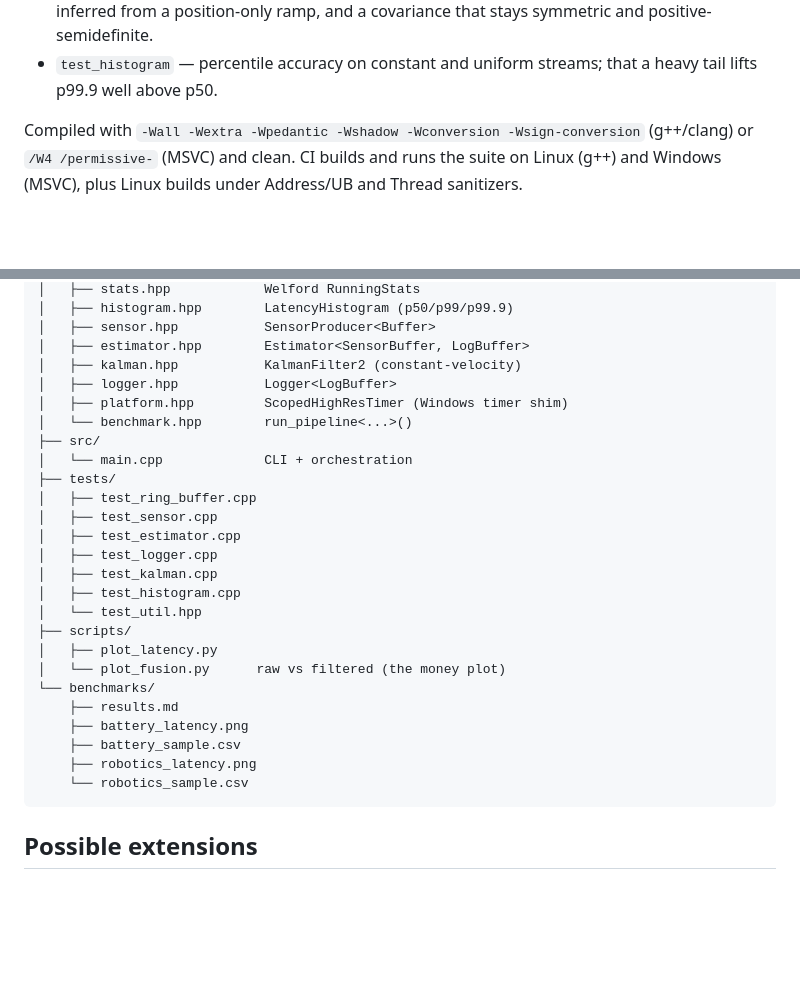
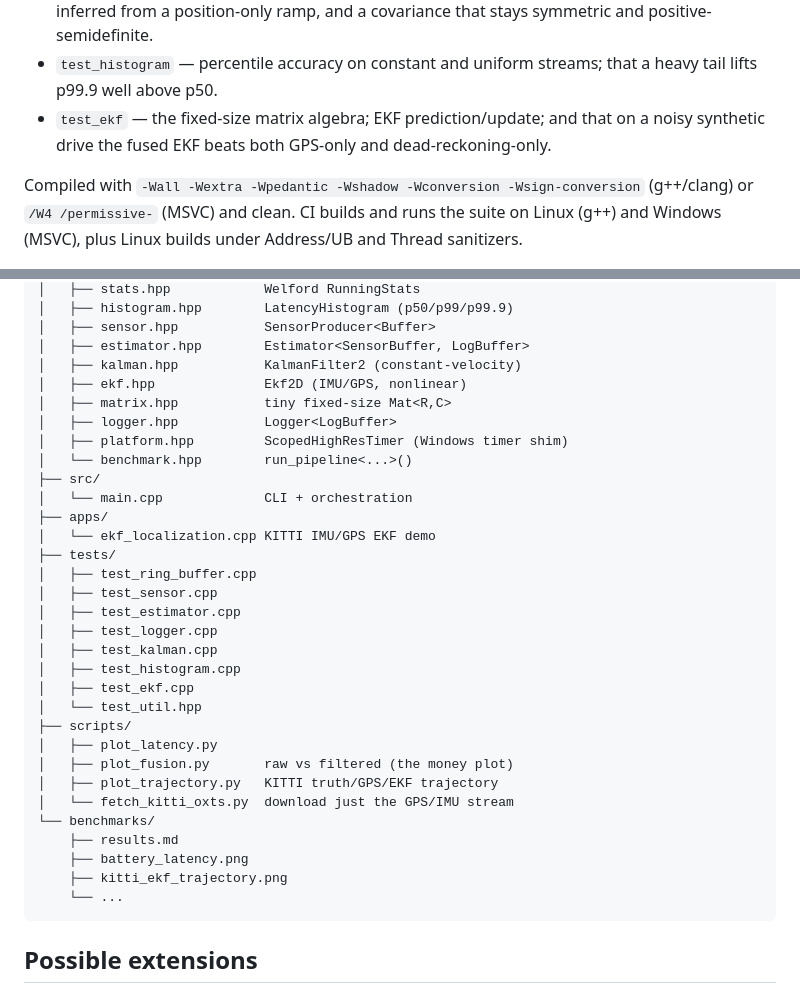
Before and after one commit to lucaslombanaarias/sensor-fusion-pipeline, a Markdown page: README.md, 2 parts joined by grey strips. Drawn GitHub-style; blank space fills up the shorter version.

````diff
--- a/README.md
+++ b/README.md
@@ -216,6 +258,9 @@ found no data races.
   a covariance that stays symmetric and positive-semidefinite.
 - `test_histogram` — percentile accuracy on constant and uniform streams;
   that a heavy tail lifts p99.9 well above p50.
+- `test_ekf` — the fixed-size matrix algebra; EKF prediction/update; and
+  that on a noisy synthetic drive the fused EKF beats both GPS-only and
+  dead-reckoning-only.
 
 Compiled with `-Wall -Wextra -Wpedantic -Wshadow -Wconversion
 -Wsign-conversion` (g++/clang) or `/W4 /permissive-` (MSVC) and clean.
@@ -239,11 +284,15 @@ sensor-fusion-pipeline/
 │   ├── sensor.hpp           SensorProducer<Buffer>
 │   ├── estimator.hpp        Estimator<SensorBuffer, LogBuffer>
 │   ├── kalman.hpp           KalmanFilter2 (constant-velocity)
+│   ├── ekf.hpp              Ekf2D (IMU/GPS, nonlinear)
+│   ├── matrix.hpp           tiny fixed-size Mat<R,C>
 │   ├── logger.hpp           Logger<LogBuffer>
 │   ├── platform.hpp         ScopedHighResTimer (Windows timer shim)
 │   └── benchmark.hpp        run_pipeline<...>()
 ├── src/
 │   └── main.cpp             CLI + orchestration
+├── apps/
+│   └── ekf_localization.cpp KITTI IMU/GPS EKF demo
 ├── tests/
 │   ├── test_ring_buffer.cpp
 │   ├── test_sensor.cpp
@@ -251,16 +300,18 @@ sensor-fusion-pipeline/
 │   ├── test_logger.cpp
 │   ├── test_kalman.cpp
 │   ├── test_histogram.cpp
+│   ├── test_ekf.cpp
 │   └── test_util.hpp
 ├── scripts/
 │   ├── plot_latency.py
-│   └── plot_fusion.py      raw vs filtered (the money plot)
+│   ├── plot_fusion.py       raw vs filtered (the money plot)
+│   ├── plot_trajectory.py   KITTI truth/GPS/EKF trajectory
+│   └── fetch_kitti_oxts.py  download just the GPS/IMU stream
 └── benchmarks/
     ├── results.md
     ├── battery_latency.png
-    ├── battery_sample.csv
-    ├── robotics_latency.png
-    └── robotics_sample.csv
+    ├── kitti_ekf_trajectory.png
+    └── ...
 ```
 
 ## Possible extensions
````
Also changed, not shown: other parts of README.md (+44 -2 lines), benchmarks/results.md (+41 -0 lines), benchmarks/kitti_ekf_trajectory.png (added), 8 other files.
